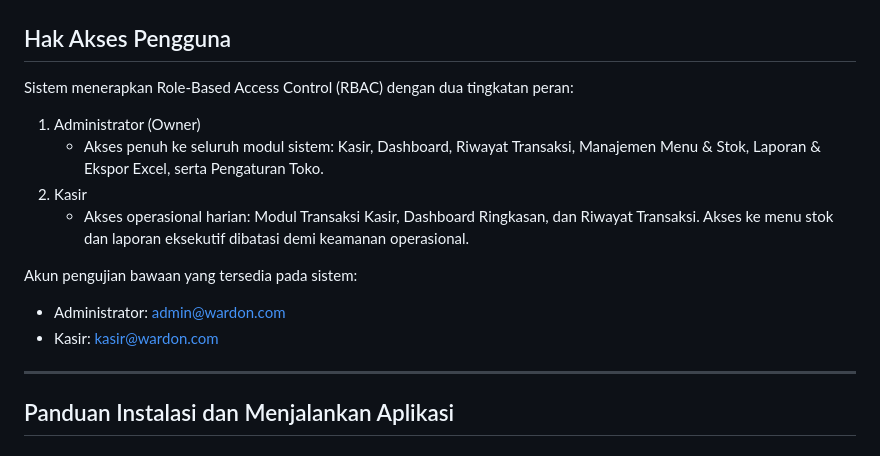
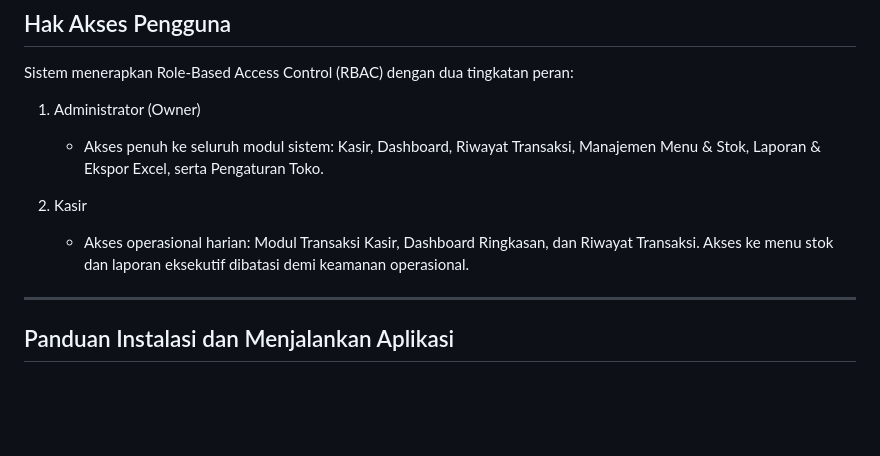
Before and after one commit to ridhanmaulidi0/project-wardon, a Markdown page: README.md, the part around the change. Rendered like a GitHub page; blank space fills up the shorter version.

Commit message:
update readme lagi

```diff
--- a/README.md
+++ b/README.md
@@ -117,12 +117,9 @@ Sistem menerapkan Role-Based Access Control (RBAC) dengan dua tingkatan peran:
 
 1. Administrator (Owner)
    - Akses penuh ke seluruh modul sistem: Kasir, Dashboard, Riwayat Transaksi, Manajemen Menu & Stok, Laporan & Ekspor Excel, serta Pengaturan Toko.
+
 2. Kasir
    - Akses operasional harian: Modul Transaksi Kasir, Dashboard Ringkasan, dan Riwayat Transaksi. Akses ke menu stok dan laporan eksekutif dibatasi demi keamanan operasional.
-
-Akun pengujian bawaan yang tersedia pada sistem:
-- Administrator: admin@wardon.com
-- Kasir: kasir@wardon.com
 
 ---
 
```
